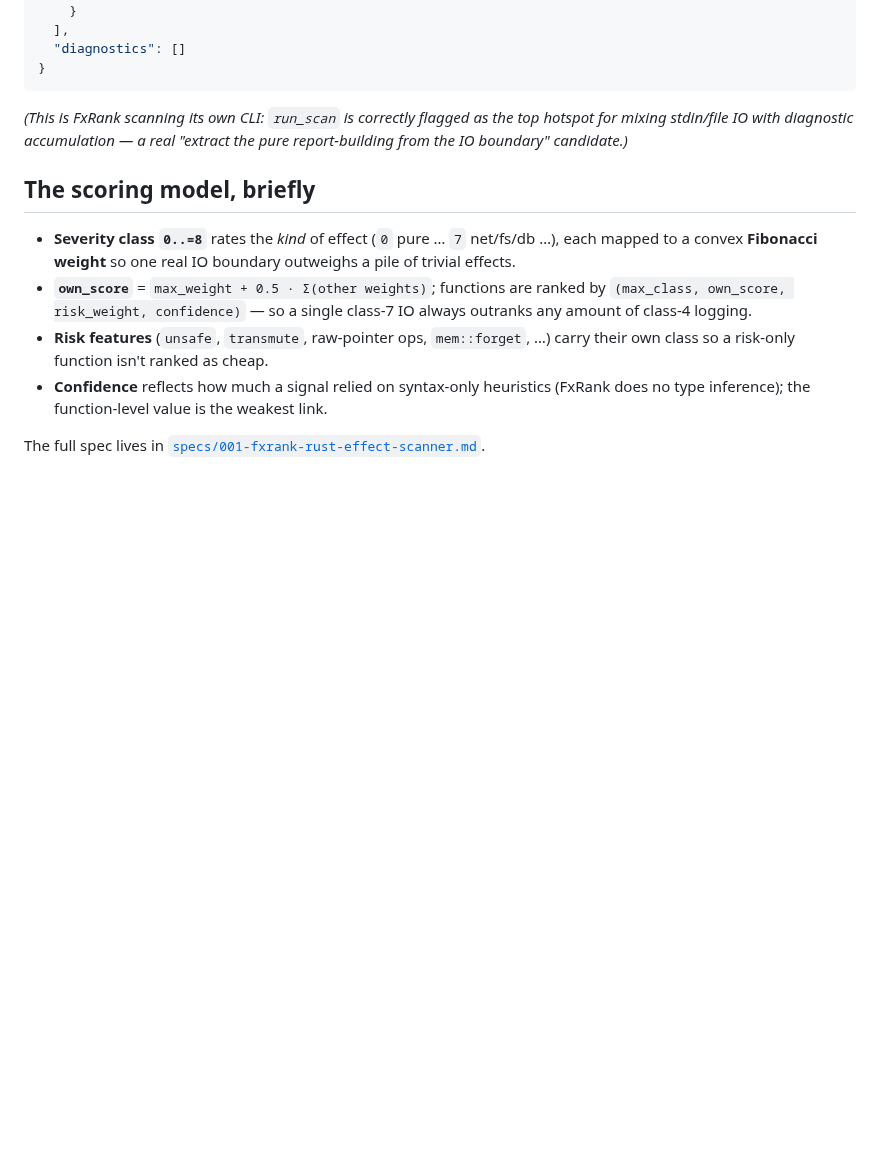
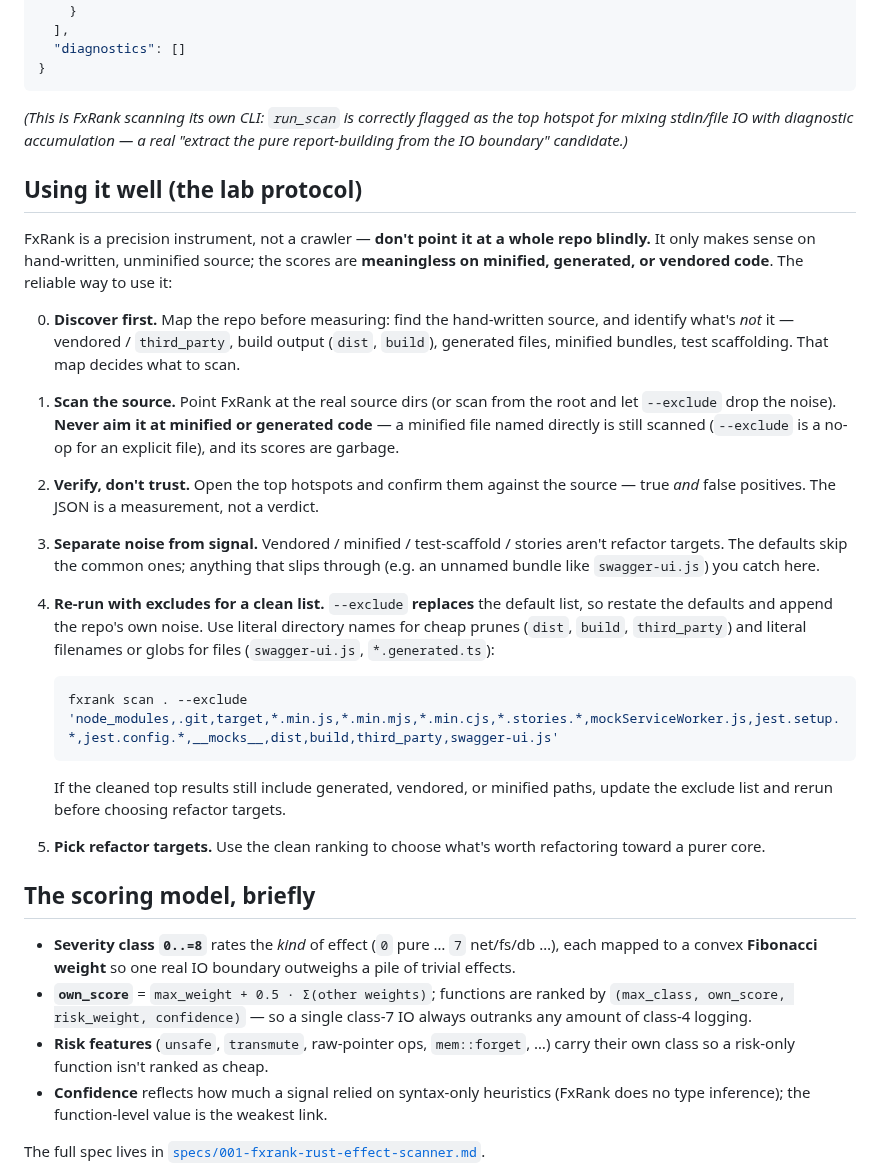
Before and after one commit to caasi/fxrank, a Markdown page: README.md, the part around the change. Rendered like a GitHub page; blank space fills up the shorter version.

Commit message:
docs: add the lab protocol — how an agent should use fxrank
Documents the right way to use the tool, leading with discovery: map the
repo, scan only hand-written source, never aim it at minified/generated/
vendored code, verify hotspots against source, then re-run with excludes
for a clean refactor-target list. Fixes the real failure mode (agents
running scan blindly against everything, incl. minified bundles).

The exclude example uses literal dir names for prunes and literal
filenames/globs for files (e.g. swagger-ui.js, not swagger_ui which would
never match it). The shippable agent skill version is future work.

Co-Authored-By: Claude Opus 4.8 (1M context) <noreply@anthropic.com>
Claude-Session: https://claude.ai/code/session_017JVvTJsDCjhHPZepUyYwUp

````diff
--- a/README.md
+++ b/README.md
@@ -127,6 +127,38 @@ Output is **compact JSON on stdout** (built for agents — pipe through `jq` to
 for mixing stdin/file IO with diagnostic accumulation — a real "extract the pure
 report-building from the IO boundary" candidate.)*
 
+## Using it well (the lab protocol)
+
+FxRank is a precision instrument, not a crawler — **don't point it at a whole repo
+blindly.** It only makes sense on hand-written, unminified source; the scores are
+**meaningless on minified, generated, or vendored code**. The reliable way to use it:
+
+0. **Discover first.** Map the repo before measuring: find the hand-written source, and
+   identify what's *not* it — vendored / `third_party`, build output (`dist`, `build`),
+   generated files, minified bundles, test scaffolding. That map decides what to scan.
+1. **Scan the source.** Point FxRank at the real source dirs (or scan from the root and
+   let `--exclude` drop the noise). **Never aim it at minified or generated code** — a
+   minified file named directly is still scanned (`--exclude` is a no-op for an explicit
+   file), and its scores are garbage.
+2. **Verify, don't trust.** Open the top hotspots and confirm them against the source —
+   true *and* false positives. The JSON is a measurement, not a verdict.
+3. **Separate noise from signal.** Vendored / minified / test-scaffold / stories aren't
+   refactor targets. The defaults skip the common ones; anything that slips through (e.g.
+   an unnamed bundle like `swagger-ui.js`) you catch here.
+4. **Re-run with excludes for a clean list.** `--exclude` **replaces** the default list,
+   so restate the defaults and append the repo's own noise. Use literal directory names
+   for cheap prunes (`dist`, `build`, `third_party`) and literal filenames or globs for
+   files (`swagger-ui.js`, `*.generated.ts`):
+
+   ```bash
+   fxrank scan . --exclude 'node_modules,.git,target,*.min.js,*.min.mjs,*.min.cjs,*.stories.*,mockServiceWorker.js,jest.setup.*,jest.config.*,__mocks__,dist,build,third_party,swagger-ui.js'
+   ```
+
+   If the cleaned top results still include generated, vendored, or minified paths, update
+   the exclude list and rerun before choosing refactor targets.
+5. **Pick refactor targets.** Use the clean ranking to choose what's worth refactoring
+   toward a purer core.
+
 ## The scoring model, briefly
 
 - **Severity class `0..=8`** rates the *kind* of effect (`0` pure … `7` net/fs/db …), each
````
